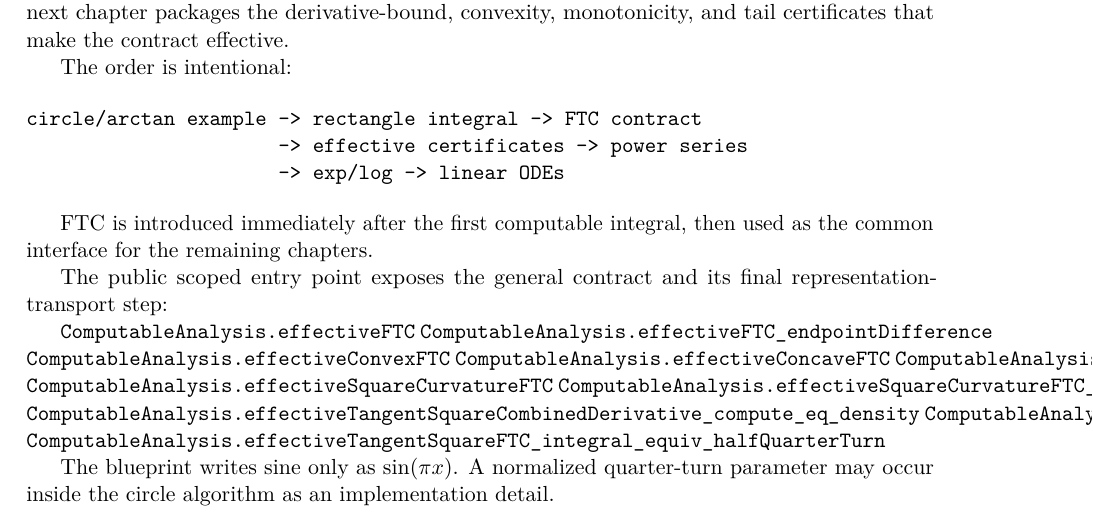
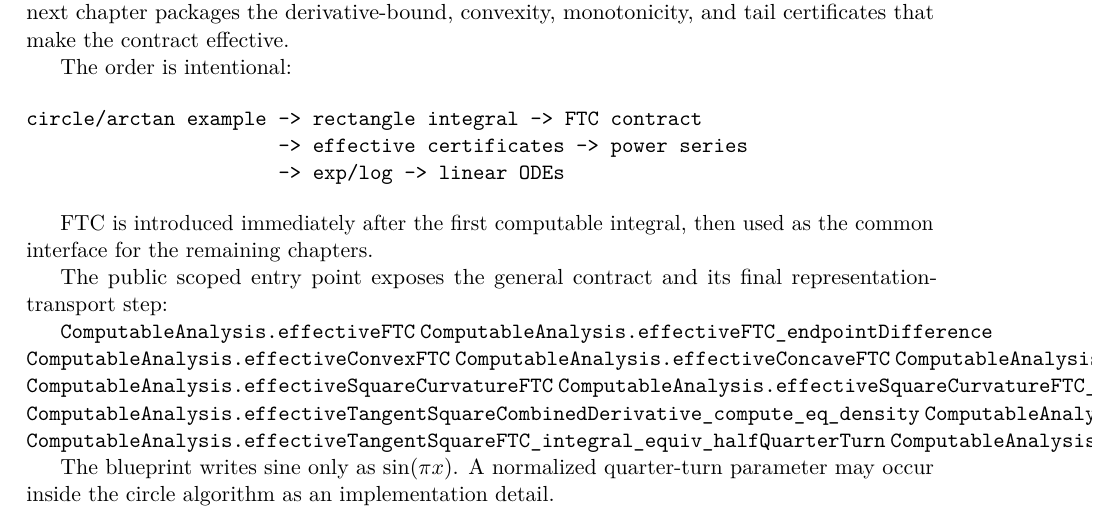
Before and after one commit to liuyao12/computable-analysis, a LaTeX thesis (blueprint/src/web.tex, which reads blueprint/src/03-integrals.tex): part of page 37 of 118, cut so that both start at the same text. Compiled offline with pdfLaTeX.

Commit message:
Expose normalized tangent square value bridge

```diff
--- a/blueprint/src/03-integrals.tex
+++ b/blueprint/src/03-integrals.tex
@@ -42,6 +42,7 @@ representation-transport step:
 \lean{ComputableAnalysis.effectiveTangentSquareCombinedDerivative_compute_eq_density}
 \lean{ComputableAnalysis.effectiveTangentSquarePrimitive_endpointDifference_equiv_halfQuarterTurn}
 \lean{ComputableAnalysis.effectiveTangentSquareFTC_integral_equiv_halfQuarterTurn}
+\lean{ComputableAnalysis.effectiveReciprocalPi_quarterTurn_equiv_quarter}
 
 The blueprint writes sine only as \(\sin(\pi x)\).  A normalized quarter-turn
 parameter may occur inside the circle algorithm as an implementation detail.
```
Also changed, not shown: 2 other files.
